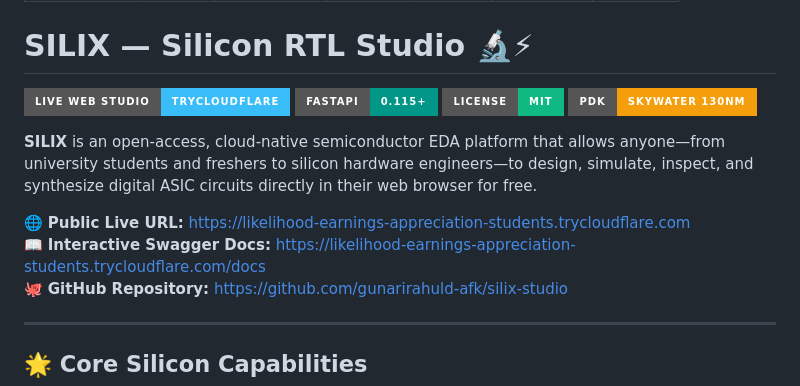
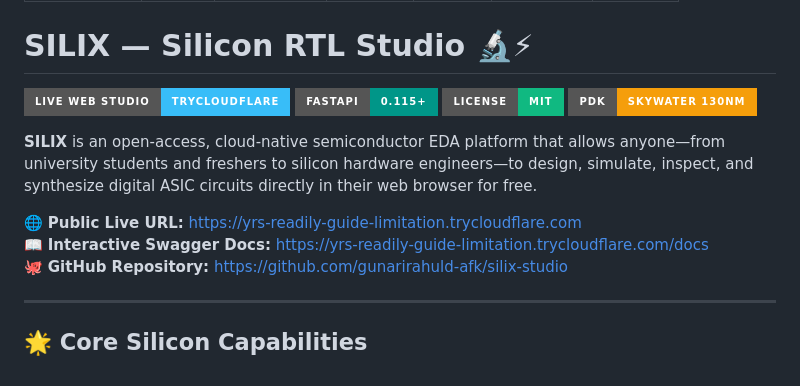
Before and after one commit to gunarirahuld-afk/silix-studio, a Markdown page: README.md, the part around one of its changes. Drawn GitHub-style; badges without logos.

Commit message:
docs: update active tunnel endpoint

```diff
--- a/README.md
+++ b/README.md
@@ -17,8 +17,8 @@ pinned: false
 
 **SILIX** is an open-access, cloud-native semiconductor EDA platform that allows anyone—from university students and freshers to silicon hardware engineers—to design, simulate, inspect, and synthesize digital ASIC circuits directly in their web browser for free.
 
-🌐 **Public Live URL:** [https://likelihood-earnings-appreciation-students.trycloudflare.com](https://likelihood-earnings-appreciation-students.trycloudflare.com)
-📖 **Interactive Swagger Docs:** [https://likelihood-earnings-appreciation-students.trycloudflare.com/docs](https://likelihood-earnings-appreciation-students.trycloudflare.com/docs)
+🌐 **Public Live URL:** [https://yrs-readily-guide-limitation.trycloudflare.com](https://yrs-readily-guide-limitation.trycloudflare.com)
+📖 **Interactive Swagger Docs:** [https://yrs-readily-guide-limitation.trycloudflare.com/docs](https://yrs-readily-guide-limitation.trycloudflare.com/docs)
 🐙 **GitHub Repository:** [https://github.com/gunarirahuld-afk/silix-studio](https://github.com/gunarirahuld-afk/silix-studio)
 
 ---
```
Also changed, not shown: other parts of README.md (+1 -1 lines).
